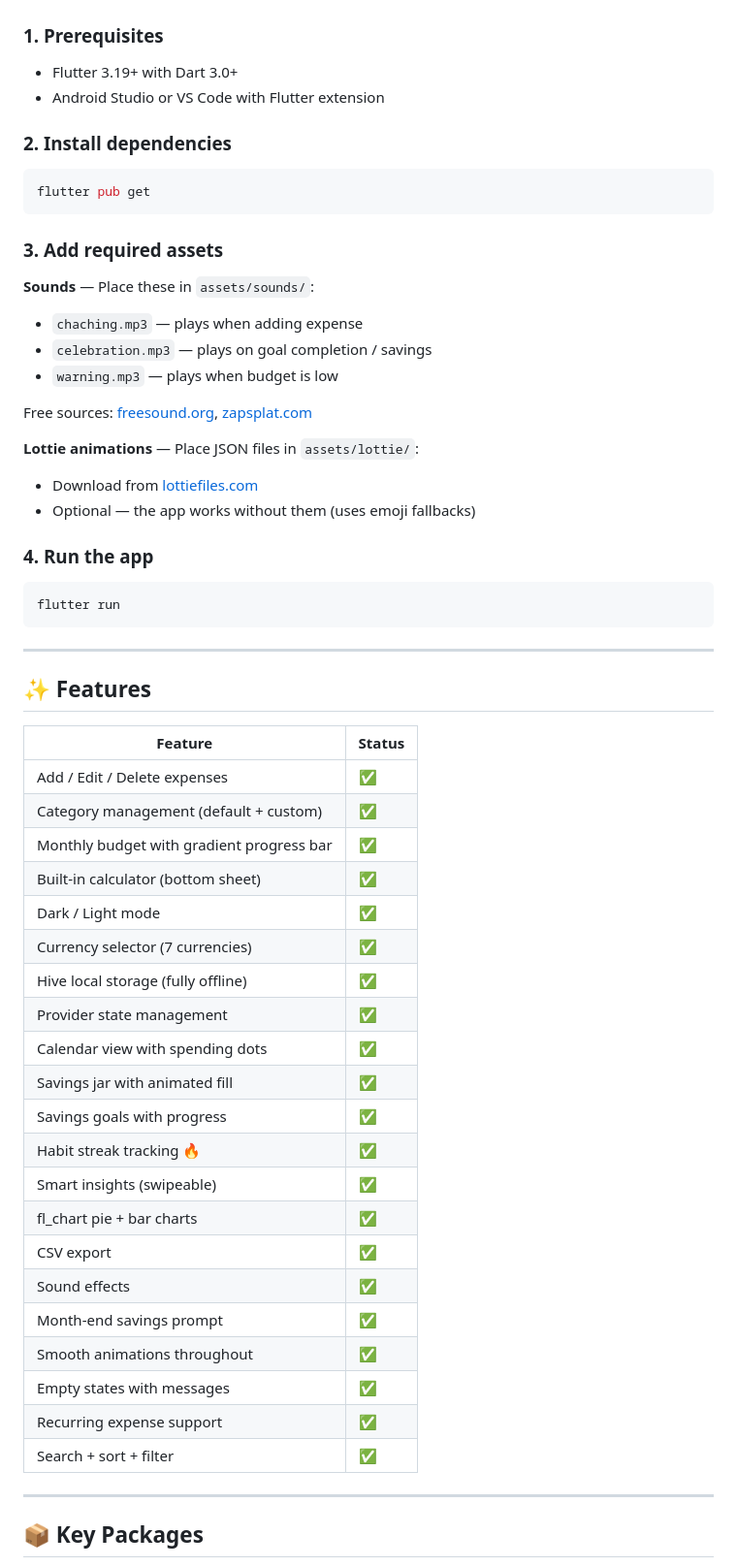
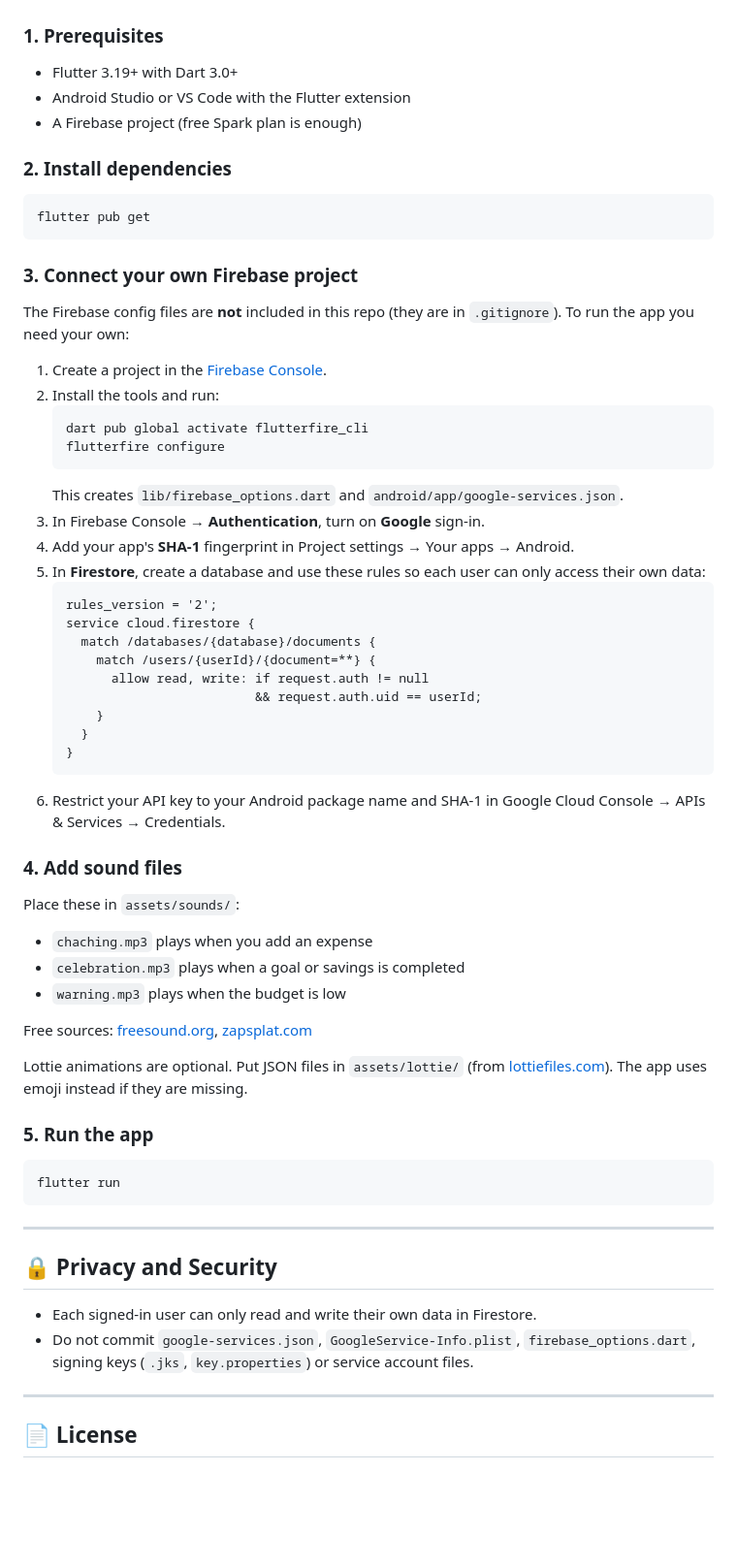
Before and after one commit to Anismones10/Spendly_V3, a Markdown page: README.md, the part around one of its changes. Shown at 97% size. Drawn GitHub-style; blank space fills up the shorter version.

Commit message:
Revise README for Spendly app details and setup
Updated app name and description, added privacy and security section, and revised setup instructions.

````diff
--- a/README.md
+++ b/README.md
@@ -60,58 +71,66 @@ lib/
 - Flutter 3.19+ with Dart 3.0+
-- Android Studio or VS Code with Flutter extension
+- Android Studio or VS Code with the Flutter extension
+- A Firebase project (free Spark plan is enough)
 
 ### 2. Install dependencies
-```bash
+
+```
 flutter pub get
 ```
 
-### 3. Add required assets
+### 3. Connect your own Firebase project
 
-**Sounds** — Place these in `assets/sounds/`:
-- `chaching.mp3` — plays when adding expense
-- `celebration.mp3` — plays on goal completion / savings
-- `warning.mp3` — plays when budget is low
+The Firebase config files are **not** included in this repo (they are in `.gitignore`). To run the app you need your own:
+
+1. Create a project in the [Firebase Console](https://console.firebase.google.com).
+2. Install the tools and run:
+   ```
+   dart pub global activate flutterfire_cli
+   flutterfire configure
+   ```
+   This creates `lib/firebase_options.dart` and `android/app/google-services.json`.
+3. In Firebase Console → **Authentication**, turn on **Google** sign-in.
+4. Add your app's **SHA-1** fingerprint in Project settings → Your apps → Android.
+5. In **Firestore**, create a database and use these rules so each user can only access their own data:
+   ```
+   rules_version = '2';
+   service cloud.firestore {
+     match /databases/{database}/documents {
+       match /users/{userId}/{document=**} {
+         allow read, write: if request.auth != null
+                            && request.auth.uid == userId;
+       }
+     }
+   }
+   ```
+6. Restrict your API key to your Android package name and SHA-1 in Google Cloud Console → APIs & Services → Credentials.
+
+### 4. Add sound files
+
+Place these in `assets/sounds/`:
+
+- `chaching.mp3` plays when you add an expense
+- `celebration.mp3` plays when a goal or savings is completed
+- `warning.mp3` plays when the budget is low
 
 Free sources: [freesound.org](https://freesound.org), [zapsplat.com](https://zapsplat.com)
 
-**Lottie animations** — Place JSON files in `assets/lottie/`:
-- Download from [lottiefiles.com](https://lottiefiles.com)
-- Optional — the app works without them (uses emoji fallbacks)
+Lottie animations are optional. Put JSON files in `assets/lottie/` (from [lottiefiles.com](https://lottiefiles.com)). The app uses emoji instead if they are missing.
 
-### 4. Run the app
-```bash
+### 5. Run the app
+
+```
 flutter run
 ```
 
 ---
 
-## ✨ Features
+## 🔒 Privacy and Security
 
-| Feature | Status |
-|---------|--------|
-| Add / Edit / Delete expenses | ✅ |
-| Category management (default + custom) | ✅ |
-| Monthly budget with gradient progress bar | ✅ |
-| Built-in calculator (bottom sheet) | ✅ |
-| Dark / Light mode | ✅ |
-| Currency selector (7 currencies) | ✅ |
-| Hive local storage (fully offline) | ✅ |
-| Provider state management | ✅ |
-| Calendar view with spending dots | ✅ |
-| Savings jar with animated fill | ✅ |
-| Savings goals with progress | ✅ |
-| Habit streak tracking 🔥 | ✅ |
-| Smart insights (swipeable) | ✅ |
-| fl_chart pie + bar charts | ✅ |
-| CSV export | ✅ |
-| Sound effects | ✅ |
-| Month-end savings prompt | ✅ |
-| Smooth animations throughout | ✅ |
-| Empty states with messages | ✅ |
-| Recurring expense support | ✅ |
-| Search + sort + filter | ✅ |
+- Each signed-in user can only read and write their own data in Firestore.
+- Do not commit `google-services.json`, `GoogleService-Info.plist`, `firebase_options.dart`, signing keys (`.jks`, `key.properties`) or service account files.
 
 ---
 
-## 📦 Key Packages
+## 📄 License
 
````
Also changed, not shown: other parts of README.md (+57 -67 lines).
